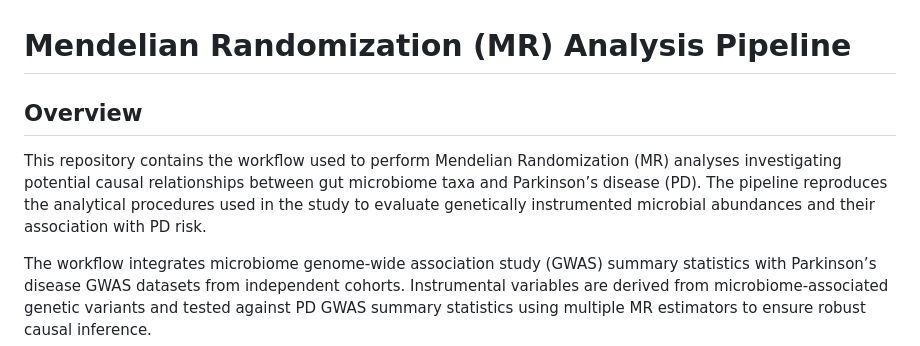
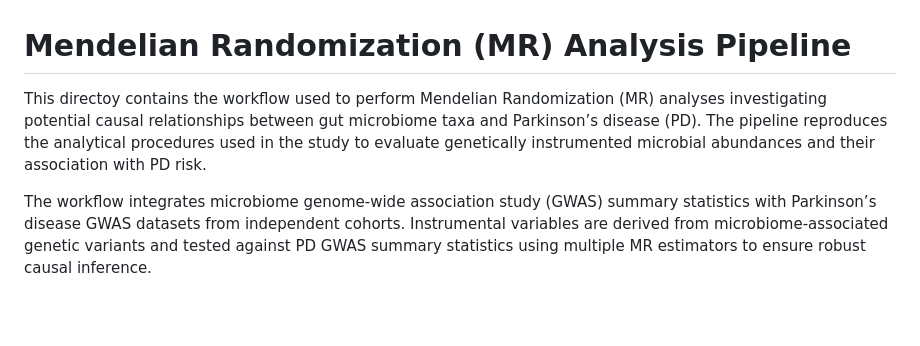
Before and after one commit to linafperez/pd-multiomic-reproducible-workflow, a Markdown page: MR/README.md, the part around the change. Drawn GitHub-style; blank space fills up the shorter version.

```diff
--- a/MR/README.md
+++ b/MR/README.md
@@ -1,8 +1,5 @@
 # Mendelian Randomization (MR) Analysis Pipeline
-
-## Overview
-
-This repository contains the workflow used to perform Mendelian Randomization (MR) analyses investigating potential causal relationships between gut microbiome taxa and Parkinson’s disease (PD). The pipeline reproduces the analytical procedures used in the study to evaluate genetically instrumented microbial abundances and their association with PD risk.
+This directoy contains the workflow used to perform Mendelian Randomization (MR) analyses investigating potential causal relationships between gut microbiome taxa and Parkinson’s disease (PD). The pipeline reproduces the analytical procedures used in the study to evaluate genetically instrumented microbial abundances and their association with PD risk.
 
 The workflow integrates microbiome genome-wide association study (GWAS) summary statistics with Parkinson’s disease GWAS datasets from independent cohorts. Instrumental variables are derived from microbiome-associated genetic variants and tested against PD GWAS summary statistics using multiple MR estimators to ensure robust causal inference.
 
```
